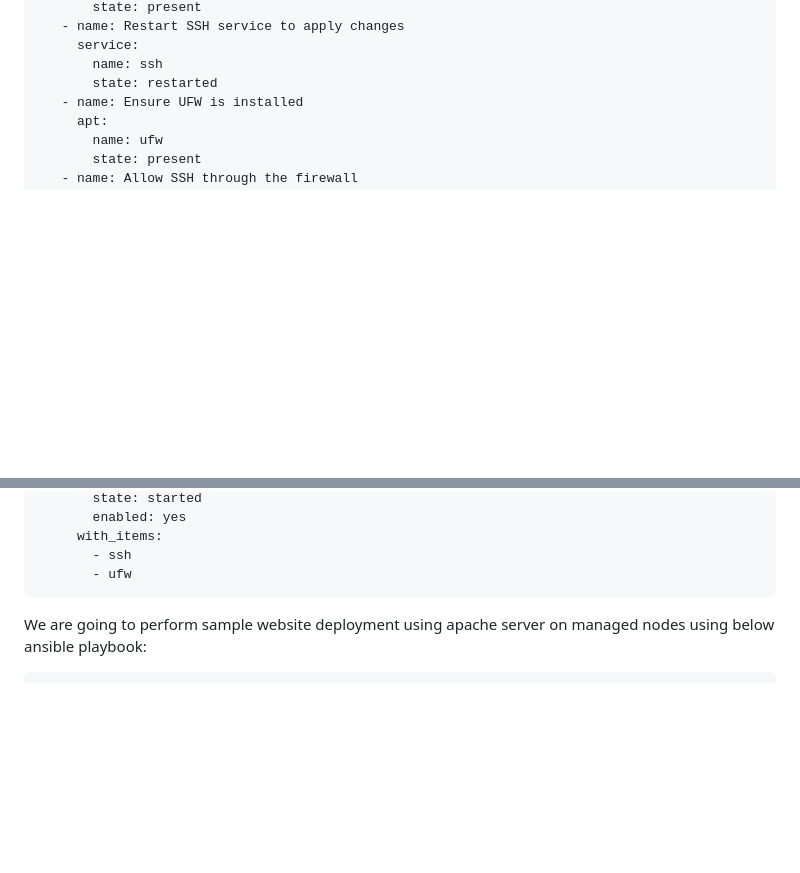
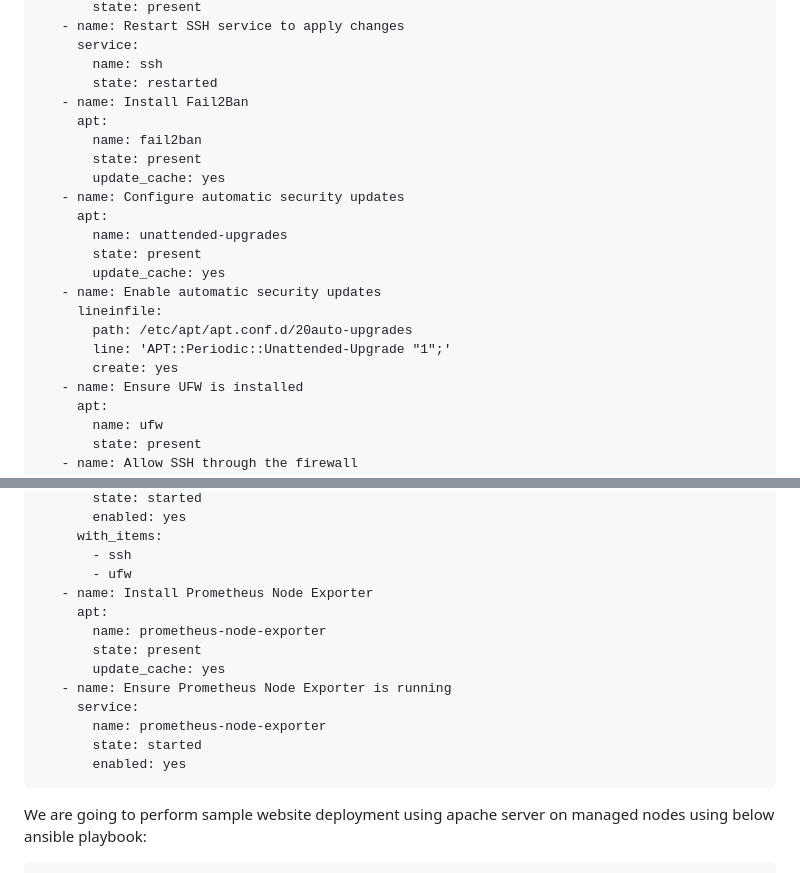
Before and after one commit to samirwadkar31/Ansible_Project, a Markdown page: README.md, 2 parts joined by grey strips. GitHub-like rendering; blank space fills up the shorter version.

````diff
--- a/README.md
+++ b/README.md
@@ -96,6 +96,21 @@ We are going to perform some security configuration tasks on managed nodes using
      service:
        name: ssh
        state: restarted
+   - name: Install Fail2Ban
+     apt:
+       name: fail2ban
+       state: present
+       update_cache: yes
+   - name: Configure automatic security updates
+     apt:
+       name: unattended-upgrades
+       state: present
+       update_cache: yes
+   - name: Enable automatic security updates
+     lineinfile:
+       path: /etc/apt/apt.conf.d/20auto-upgrades
+       line: 'APT::Periodic::Unattended-Upgrade "1";'
+       create: yes
    - name: Ensure UFW is installed
      apt:
        name: ufw
@@ -117,6 +132,16 @@ We are going to perform some security configuration tasks on managed nodes using
      with_items:
        - ssh
        - ufw
+   - name: Install Prometheus Node Exporter
+     apt:
+       name: prometheus-node-exporter
+       state: present
+       update_cache: yes
+   - name: Ensure Prometheus Node Exporter is running
+     service:
+       name: prometheus-node-exporter
+       state: started
+       enabled: yes
 ```
 
 We are going to perform sample website deployment using apache server on managed nodes using below ansible playbook:
````
